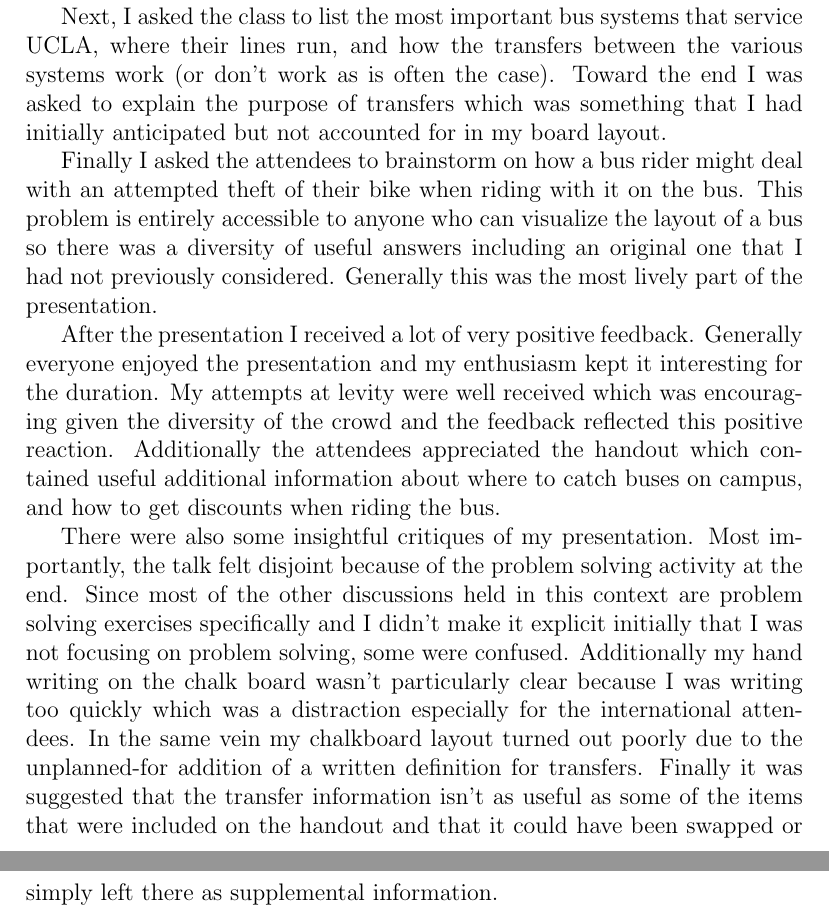
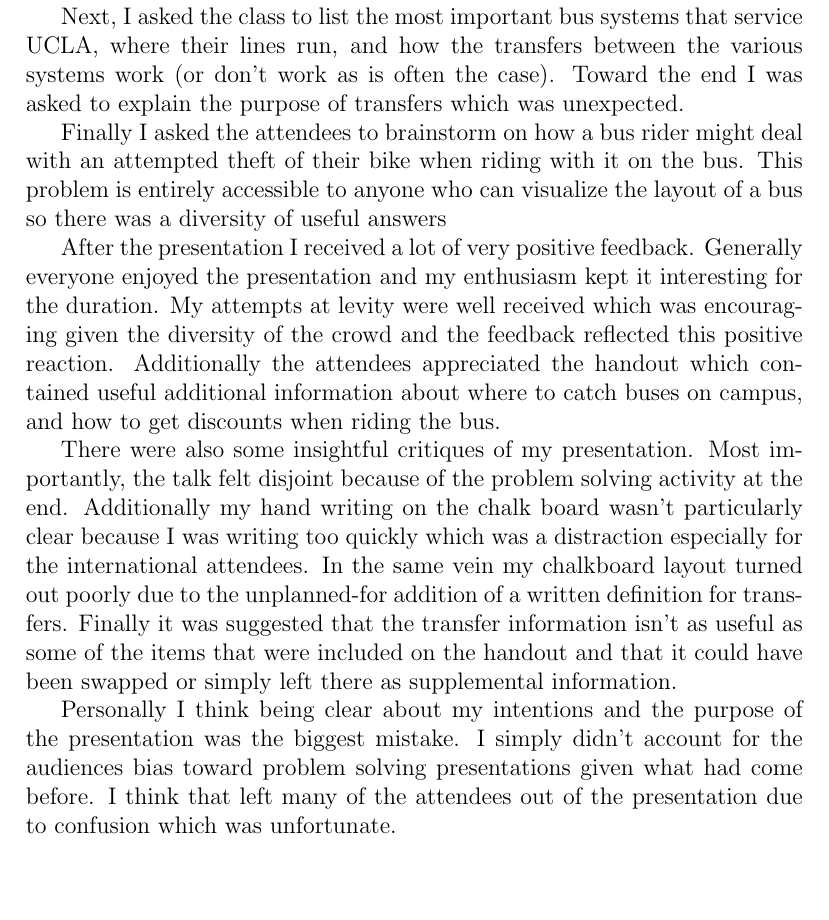
Before and after one commit to johnbender/cs-495, a LaTeX document (second/critique.tex): two parts of pages 1 and 2 of 2 before the commit and part of the page after it, the two joined at a grey line, cut so that both start at the same text, the shorter picture padded with empty space. Compiled offline with pdfLaTeX.

Commit message:
more critique less summary

```diff
--- a/second/critique.tex
+++ b/second/critique.tex
@@ -13,11 +13,13 @@ On Tuesday, October 31st I led a brief discussion about ridding the Bus in Los A
 
 I started the presentation by getting a feel for the attendees knowledge of the bus system. I asked how many owned cars, how many had ridden the bus, and how many were planning to ride the bus. Nearly everyone had ridden the bus or planned to so it was clear that the information would be useful.
 
-Next, I asked the class to list the most important bus systems that service UCLA, where their lines run, and how the transfers between the various systems work (or don't work as is often the case). Toward the end I was asked to explain the purpose of transfers which was something that I had initially anticipated but not accounted for in my board layout.
+Next, I asked the class to list the most important bus systems that service UCLA, where their lines run, and how the transfers between the various systems work (or don't work as is often the case). Toward the end I was asked to explain the purpose of transfers which was unexpected.
 
-Finally I asked the attendees to brainstorm on how a bus rider might deal with an attempted theft of their bike when riding with it on the bus. This problem is entirely accessible to anyone who can visualize the layout of a bus so there was a diversity of useful answers including an original one that I had not previously considered. Generally this was the most lively part of the presentation.
+Finally I asked the attendees to brainstorm on how a bus rider might deal with an attempted theft of their bike when riding with it on the bus. This problem is entirely accessible to anyone who can visualize the layout of a bus so there was a diversity of useful answers
 
 After the presentation I received a lot of very positive feedback. Generally everyone enjoyed the presentation and my enthusiasm kept it interesting for the duration. My attempts at levity were well received which was encouraging given the diversity of the crowd and the feedback reflected this positive reaction. Additionally the attendees appreciated the handout which contained useful additional information about where to catch buses on campus, and how to get discounts when riding the bus.
 
-There were also some insightful critiques of my presentation. Most importantly, the talk felt disjoint because of the problem solving activity at the end. Since most of the other discussions held in this context are problem solving exercises specifically and I didn't make it explicit initially that I was not focusing on problem solving, some were confused. Additionally my hand writing on the chalk board wasn't particularly clear because I was writing too quickly which was a distraction especially for the international attendees. In the same vein my chalkboard layout turned out poorly due to the unplanned-for addition of a written definition for transfers. Finally it was suggested that the transfer information isn't as useful as some of the items that were included on the handout and that it could have been swapped or simply left there as supplemental information.
+There were also some insightful critiques of my presentation. Most importantly, the talk felt disjoint because of the problem solving activity at the end. Additionally my hand writing on the chalk board wasn't particularly clear because I was writing too quickly which was a distraction especially for the international attendees. In the same vein my chalkboard layout turned out poorly due to the unplanned-for addition of a written definition for transfers. Finally it was suggested that the transfer information isn't as useful as some of the items that were included on the handout and that it could have been swapped or simply left there as supplemental information.
+
+Personally I think being clear about my intentions and the purpose of the presentation was the biggest mistake. I simply didn't account for the audiences bias toward problem solving presentations given what had come before. I think that left many of the attendees out of the presentation due to confusion which was unfortunate.
 \end{document}
```
